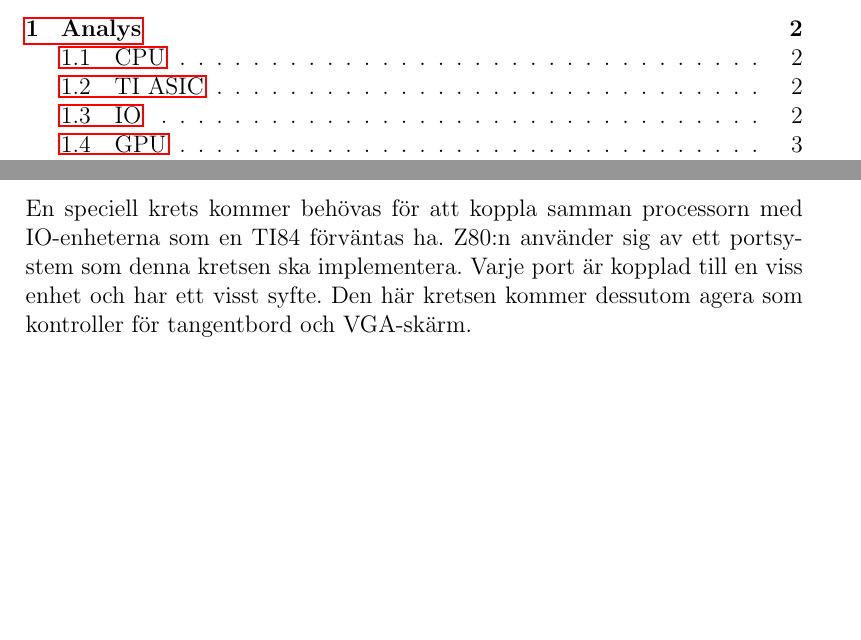
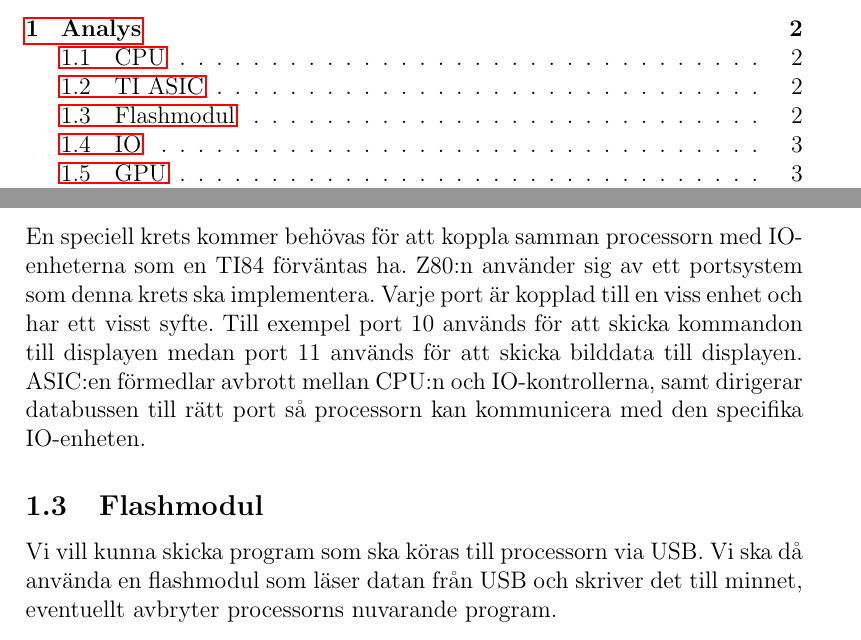
Before and after one commit to youhas97/z80, a LaTeX document (designspec/design.tex): two parts of pages 1 and 2 of 3 before the commit and two parts of pages 1 and 2 of 4 after it, joined at a grey line, cut so that both start at the same text, the shorter picture padded with empty space. Compiled offline with pdfLaTeX.

Commit message:
add asic diagram, flash description

```diff
--- a/designspec/design.tex
+++ b/designspec/design.tex
@@ -43,9 +43,16 @@ IO-kontrollerna hanterar.
 \subsection{TI ASIC}
 En speciell krets kommer behövas för att koppla samman processorn med
 IO-enheterna som en TI84 förväntas ha. Z80:n använder sig av ett portsystem som
-denna kretsen ska implementera. Varje port är kopplad till en viss enhet och
-har ett visst syfte.  Den här kretsen kommer dessutom agera som kontroller för
-tangentbord och VGA-skärm.
+denna krets ska implementera. Varje port är kopplad till en viss enhet och har
+ett visst syfte. Till exempel port 10 används för att skicka kommandon till
+displayen medan port 11 används för att skicka bilddata till displayen. ASIC:en
+förmedlar avbrott mellan CPU:n och IO-kontrollerna, samt dirigerar databussen
+till rätt port så processorn kan kommunicera med den specifika IO-enheten.
+
+\subsection{Flashmodul}
+Vi vill kunna skicka program som ska köras till processorn via USB. Vi ska då
+använda en flashmodul som läser datan från USB och skriver det till minnet,
+eventuellt avbryter processorns nuvarande program.
 
 \subsection{IO}
 IO kopplas till processorn med addressbussen, databussen samt styrsignaler.
```
Also changed, not shown: designspec/Makefile, designspec/asic.svg (added), designspec/ti84.svg, designspec/design.tex (6 more changed lines).
